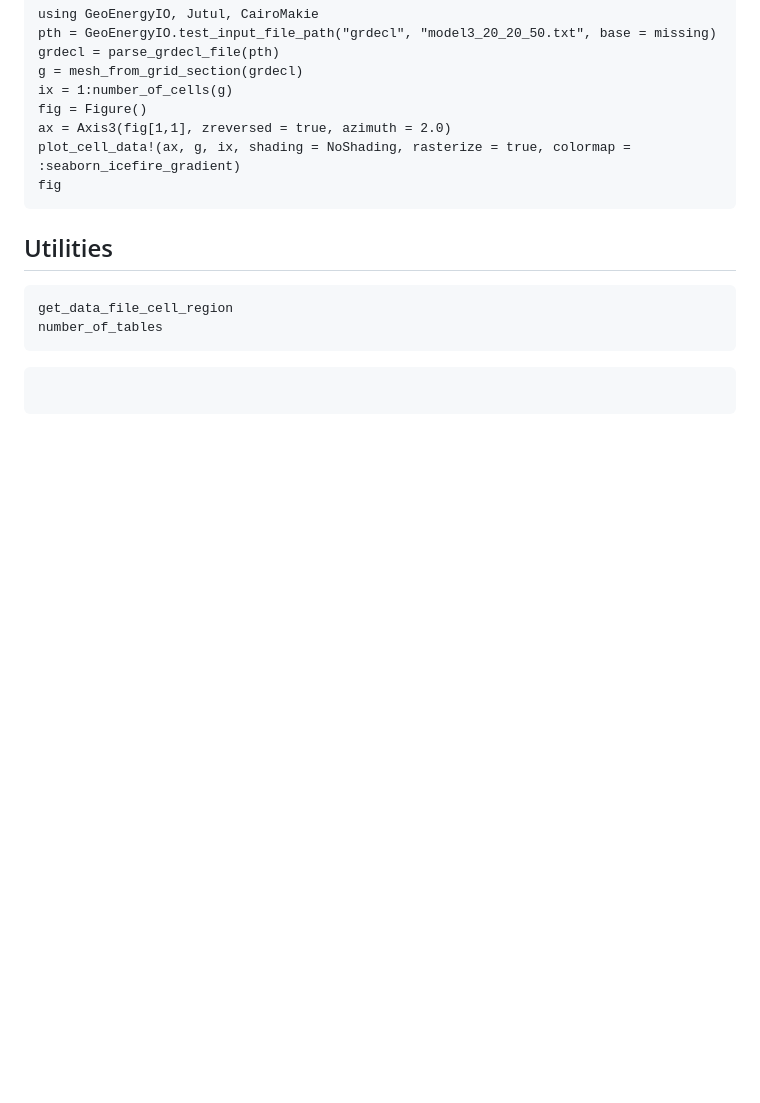
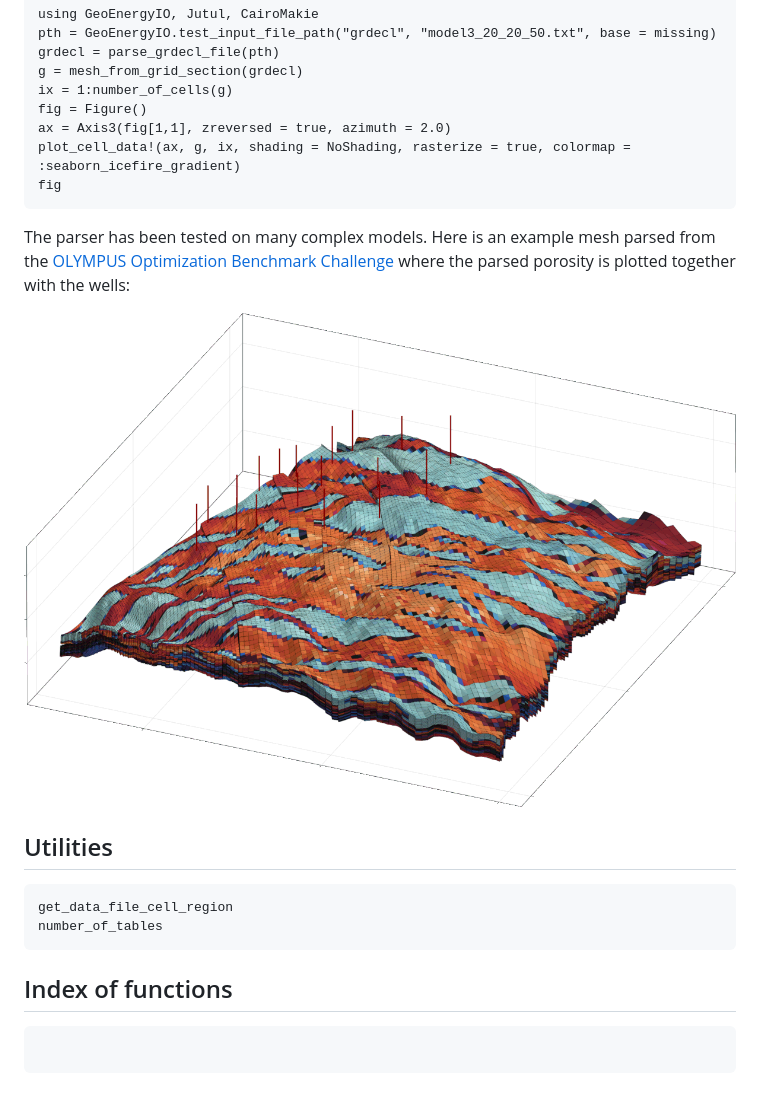
Before and after one commit to sintefmath/GeoEnergyIO.jl, a Markdown page: docs/src/index.md, the part around the change. GitHub-like rendering; pictures changed too: docs/src/assets/olympus_small.gif (added); blank space fills up the shorter version.

````diff
--- a/docs/src/index.md
+++ b/docs/src/index.md
@@ -79,6 +79,10 @@ plot_cell_data!(ax, g, ix, shading = NoShading, rasterize = true, colormap = :se
 fig
 ```
 
+The parser has been tested on many complex models. Here is an example mesh parsed from the [OLYMPUS Optimization Benchmark Challenge](https://doi.org/10.1007/s10596-020-10003-4) where the parsed porosity is plotted together with the wells:
+
+![image](assets/olympus_small.gif)
+
 ## Utilities
 
 ```@docs
@@ -86,5 +90,7 @@ get_data_file_cell_region
 number_of_tables
 ```
 
+## Index of functions
+
 ```@index
 ```
````
Also changed, not shown: README.md (+4 -0 lines).
